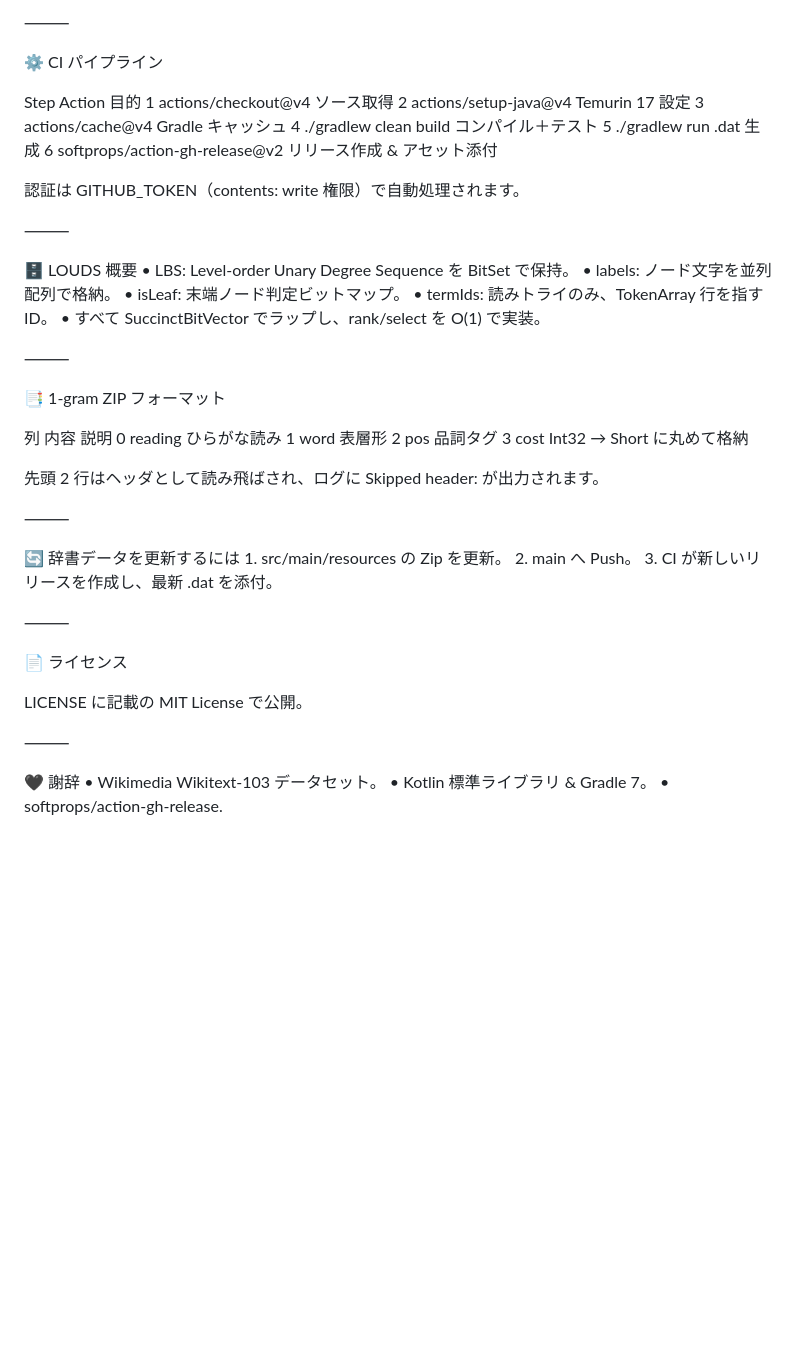
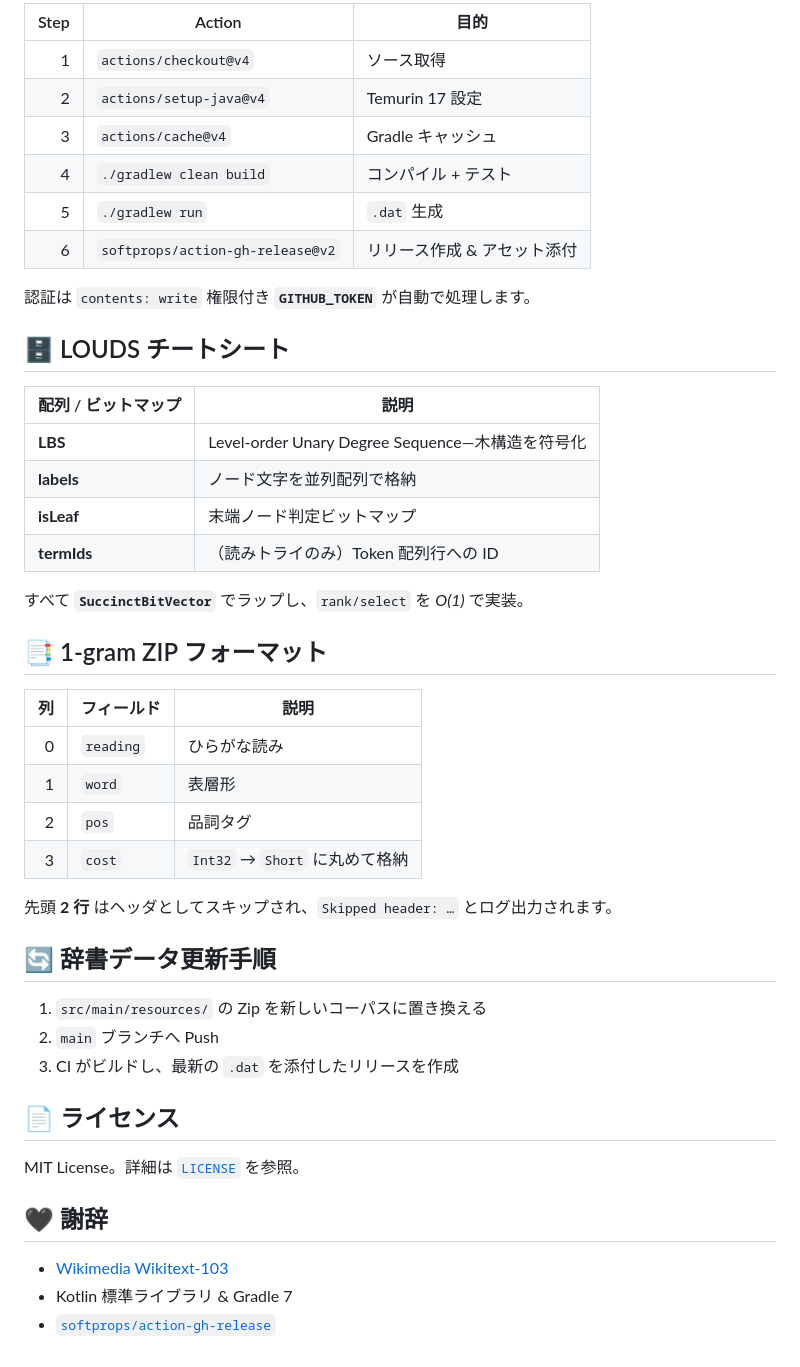
Before and after one commit to KazumaProject/kotlin-louds-english, a Markdown page: README.md, the part around the change printed below. GitHub-like rendering; blank space fills up the shorter version.

```diff
--- a/README.md
+++ b/README.md
@@ -149,55 +154,49 @@ results.take(5).forEach { println(it) }
 
-⸻
+| Step | Action                           | 目的              |
+| ---: | -------------------------------- | --------------- |
+|    1 | `actions/checkout@v4`            | ソース取得           |
+|    2 | `actions/setup-java@v4`          | Temurin 17 設定   |
+|    3 | `actions/cache@v4`               | Gradle キャッシュ    |
+|    4 | `./gradlew clean build`          | コンパイル + テスト     |
+|    5 | `./gradlew run`                  | `.dat` 生成       |
+|    6 | `softprops/action-gh-release@v2` | リリース作成 & アセット添付 |
 
-⚙️ CI パイプライン
+認証は `contents: write` 権限付き **`GITHUB_TOKEN`** が自動で処理します。
 
-Step	Action	目的
-1	actions/checkout@v4	ソース取得
-2	actions/setup-java@v4	Temurin 17 設定
-3	actions/cache@v4	Gradle キャッシュ
-4	./gradlew clean build	コンパイル＋テスト
-5	./gradlew run	.dat 生成
-6	softprops/action-gh-release@v2	リリース作成 & アセット添付
+## 🗄️ LOUDS チートシート
 
-認証は GITHUB_TOKEN（contents: write 権限）で自動処理されます。
+| 配列 / ビットマップ | 説明                                        |
+| ----------- | ----------------------------------------- |
+| **LBS**     | Level‑order Unary Degree Sequence—木構造を符号化 |
+| **labels**  | ノード文字を並列配列で格納                             |
+| **isLeaf**  | 末端ノード判定ビットマップ                             |
+| **termIds** | （読みトライのみ）Token 配列行への ID                   |
 
-⸻
+すべて **`SuccinctBitVector`** でラップし、`rank/select` を *O(1)* で実装。
 
-🗄️ LOUDS 概要
-	•	LBS: Level-order Unary Degree Sequence を BitSet で保持。
-	•	labels: ノード文字を並列配列で格納。
-	•	isLeaf: 末端ノード判定ビットマップ。
-	•	termIds: 読みトライのみ、TokenArray 行を指す ID。
-	•	すべて SuccinctBitVector でラップし、rank/select を O(1) で実装。
+## 📑 1‑gram ZIP フォーマット
 
-⸻
+|  列 | フィールド     | 説明                       |
+| -: | --------- | ------------------------ |
+|  0 | `reading` | ひらがな読み                   |
+|  1 | `word`    | 表層形                      |
+|  2 | `pos`     | 品詞タグ                     |
+|  3 | `cost`    | `Int32` → `Short` に丸めて格納 |
 
-📑 1-gram ZIP フォーマット
+先頭 **2 行** はヘッダとしてスキップされ、`Skipped header: …` とログ出力されます。
 
-列	内容	説明
-0	reading	ひらがな読み
-1	word	表層形
-2	pos	品詞タグ
-3	cost	Int32 → Short に丸めて格納
+## 🔄 辞書データ更新手順
 
-先頭 2 行はヘッダとして読み飛ばされ、ログに Skipped header: が出力されます。
+1. `src/main/resources/` の Zip を新しいコーパスに置き換える
+2. `main` ブランチへ Push
+3. CI がビルドし、最新の `.dat` を添付したリリースを作成
 
-⸻
+## 📄 ライセンス
 
-🔄 辞書データを更新するには
-	1.	src/main/resources の Zip を更新。
-	2.	main へ Push。
-	3.	CI が新しいリリースを作成し、最新 .dat を添付。
+MIT License。詳細は [`LICENSE`](./LICENSE) を参照。
 
-⸻
+## 🖤 謝辞
 
-📄 ライセンス
-
-LICENSE に記載の MIT License で公開。
-
-⸻
-
-🖤 謝辞
-	•	Wikimedia Wikitext-103 データセット。
-	•	Kotlin 標準ライブラリ & Gradle 7。
-	•	softprops/action-gh-release.
+* [Wikimedia Wikitext‑103](https://huggingface.co/datasets/wikitext)
+* Kotlin 標準ライブラリ & Gradle 7
+* [`softprops/action-gh-release`](https://github.com/softprops/action-gh-release)
```
Also changed, not shown: other parts of README.md (+103 -98 lines).
